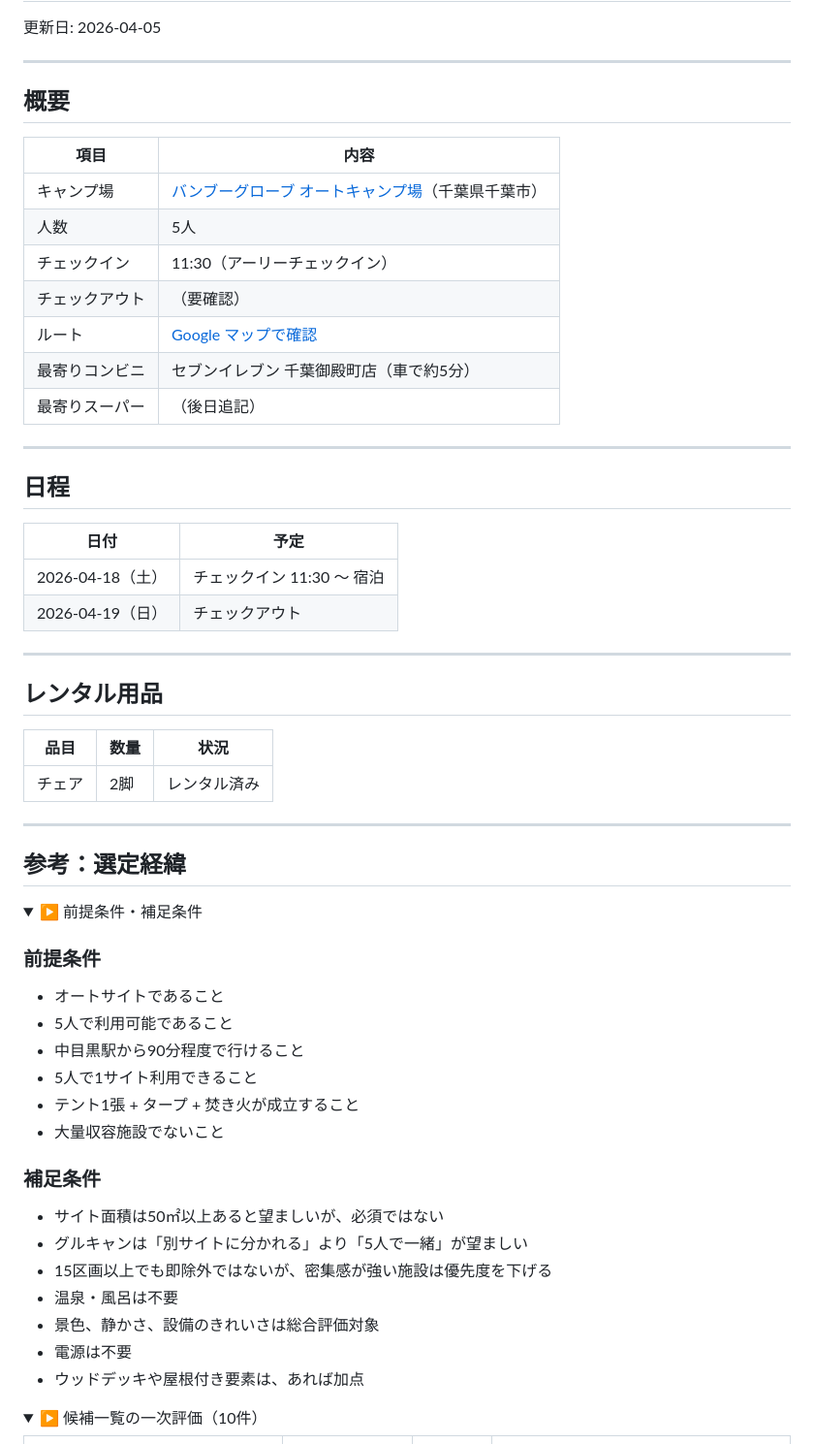
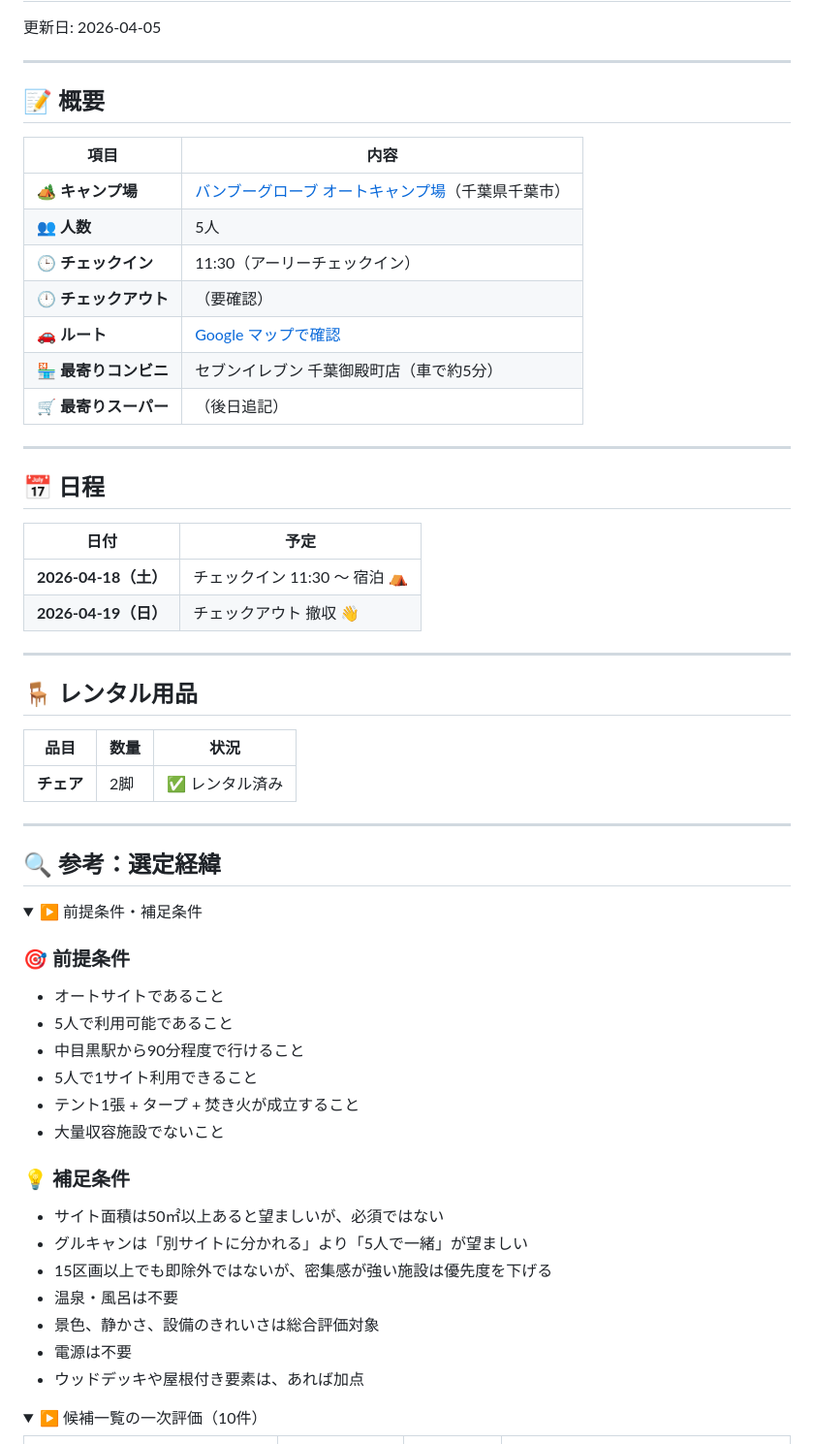
Before and after one commit to igrekplus/igrekplus.github.io, a Markdown page: reports/2026-04-camp-0418.md, the part around one of its changes. Shown at 97% size. Rendered like a GitHub page; folded sections open.

Commit message:
style(camp): Markdownに絵文字とイメージ画像を追加してデザインを改善

```diff
--- a/reports/2026-04-camp-0418.md
+++ b/reports/2026-04-camp-0418.md
@@ -4,43 +6,43 @@
 
 ---
 
-## 概要
+## 📝 概要
 
 | 項目 | 内容 |
 |------|------|
-| キャンプ場 | [バンブーグローブ オートキャンプ場](https://www.nap-camp.com/chiba/15711)（千葉県千葉市） |
-| 人数 | 5人 |
-| チェックイン | 11:30（アーリーチェックイン） |
-| チェックアウト | （要確認） |
-| ルート | [Google マップで確認](https://maps.app.goo.gl/qN793p4Tes1yAuLw9) |
-| 最寄りコンビニ | セブンイレブン 千葉御殿町店（車で約5分） |
-| 最寄りスーパー | （後日追記） |
+| 🏕️ **キャンプ場** | [バンブーグローブ オートキャンプ場](https://www.nap-camp.com/chiba/15711)（千葉県千葉市） |
+| 👥 **人数** | 5人 |
+| 🕒 **チェックイン** | 11:30（アーリーチェックイン） |
+| 🕛 **チェックアウト** | （要確認） |
+| 🚗 **ルート** | [Google マップで確認](https://maps.app.goo.gl/qN793p4Tes1yAuLw9) |
+| 🏪 **最寄りコンビニ** | セブンイレブン 千葉御殿町店（車で約5分） |
+| 🛒 **最寄りスーパー** | （後日追記） |
 
 ---
 
-## 日程
+## 📅 日程
 
 | 日付 | 予定 |
 |------|------|
-| 2026-04-18（土） | チェックイン 11:30 〜 宿泊 |
-| 2026-04-19（日） | チェックアウト |
+| **2026-04-18（土）** | チェックイン 11:30 〜 宿泊 ⛺ |
+| **2026-04-19（日）** | チェックアウト 撤収 👋 |
 
 ---
 
-## レンタル用品
+## 🪑 レンタル用品
 
 | 品目 | 数量 | 状況 |
 |------|------|------|
-| チェア | 2脚 | レンタル済み |
+| **チェア** | 2脚 | ✅ レンタル済み |
 
 ---
 
-## 参考：選定経緯
+## 🔍 参考：選定経緯
 
 <details>
-<summary>▶ 前提条件・補足条件</summary>
+<summary>▶️ 前提条件・補足条件</summary>
 
-### 前提条件
+### 🎯 前提条件
 
 - オートサイトであること
 - 5人で利用可能であること
@@ -49,7 +51,7 @@
 - テント1張 + タープ + 焚き火が成立すること
 - 大量収容施設でないこと
 
-### 補足条件
+### 💡 補足条件
 
 - サイト面積は50㎡以上あると望ましいが、必須ではない
 - グルキャンは「別サイトに分かれる」より「5人で一緒」が望ましい
@@ -62,7 +64,7 @@
 </details>
 
 <details>
-<summary>▶ 候補一覧の一次評価（10件）</summary>
+<summary>▶️ 候補一覧の一次評価（10件）</summary>
 
 | 候補 | 所在地 | 一次判定 | 除外理由 |
 | --- | --- | --- | --- |
```
Also changed, not shown: other parts of reports/2026-04-camp-0418.md (+21 -19 lines).
